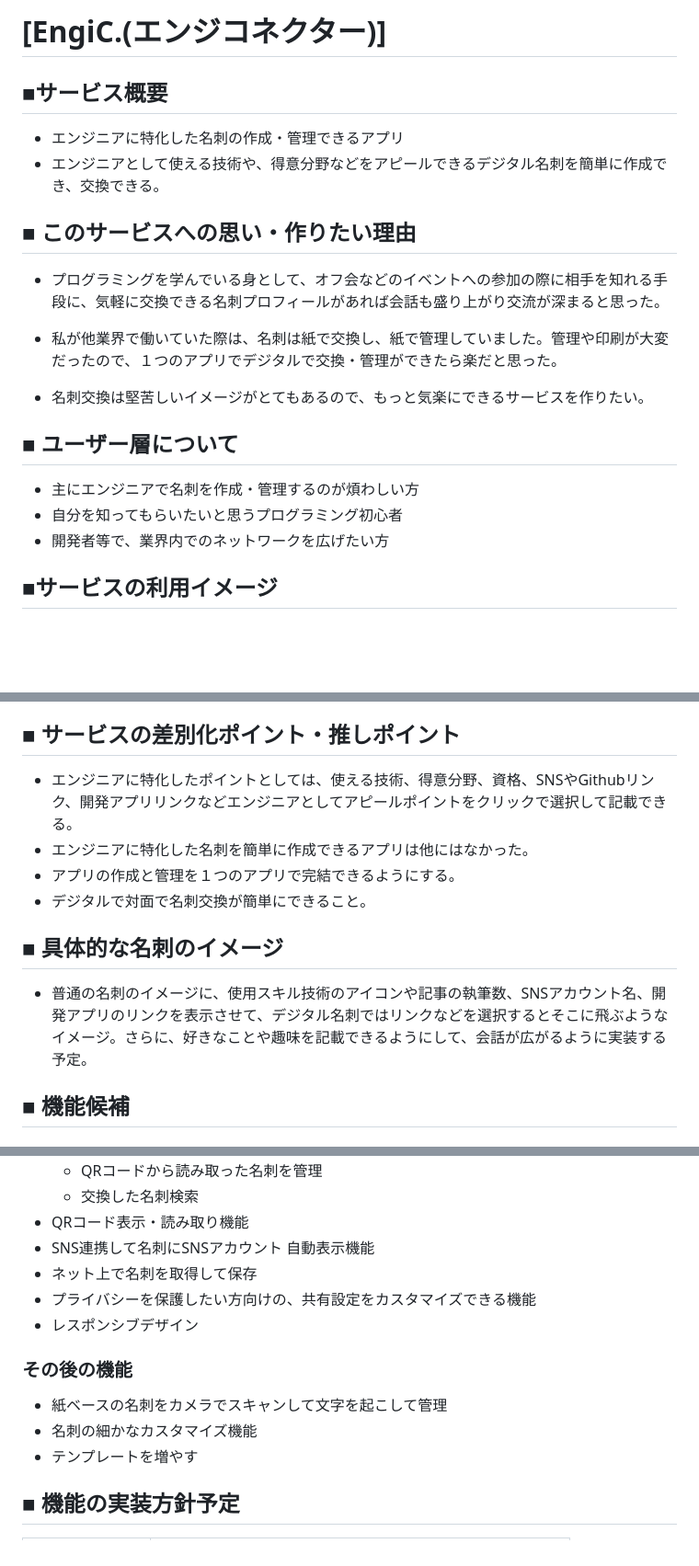
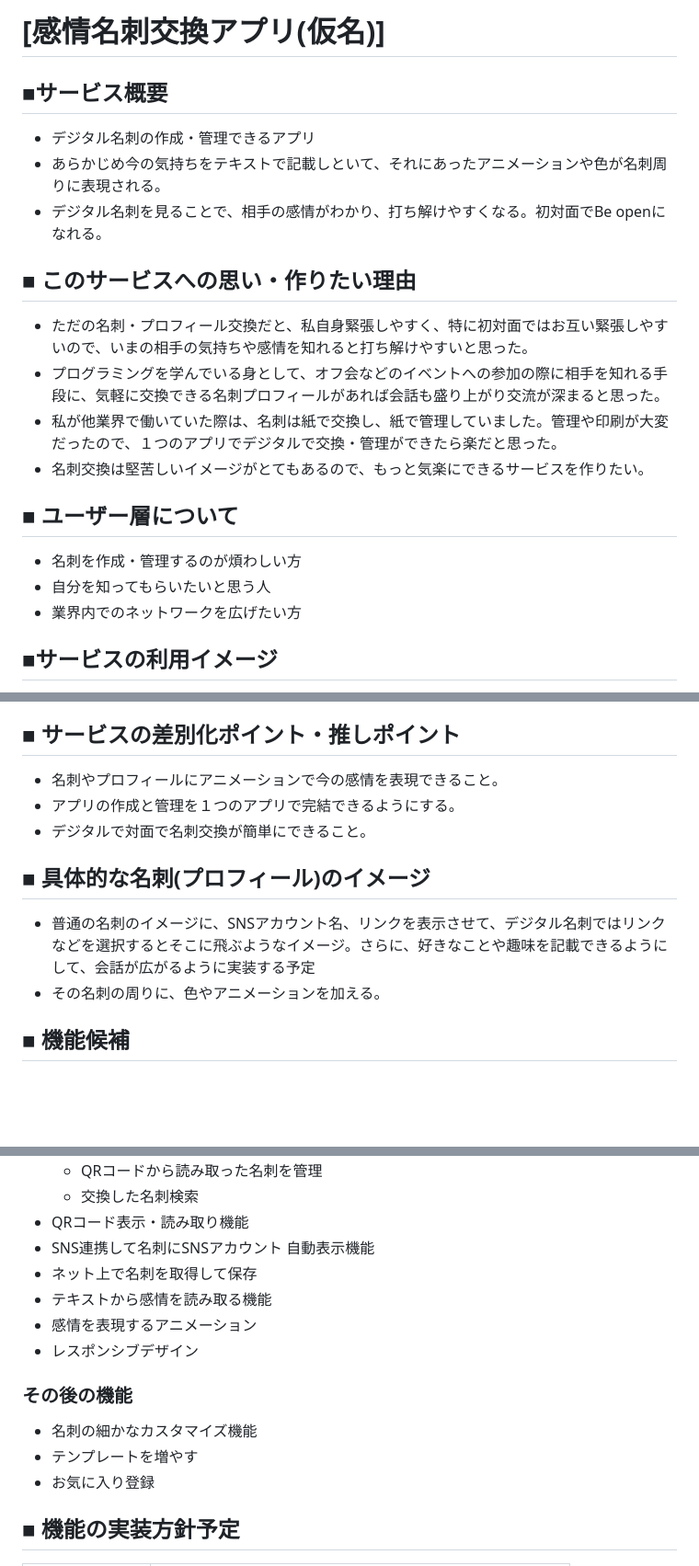
Before and after one commit to tomoprogra/EngiC, a Markdown page: README.md, 3 parts joined by grey strips. Shown at 92% size. Drawn GitHub-style; blank space fills up the shorter version.

```diff
--- a/README.md
+++ b/README.md
@@ -1,21 +1,20 @@
-# [EngiC.(エンジコネクター)]
+# [感情名刺交換アプリ(仮名)]
 
 ## ■サービス概要
-- エンジニアに特化した名刺の作成・管理できるアプリ
-- エンジニアとして使える技術や、得意分野などをアピールできるデジタル名刺を簡単に作成でき、交換できる。
+- デジタル名刺の作成・管理できるアプリ
+- あらかじめ今の気持ちをテキストで記載しといて、それにあったアニメーションや色が名刺周りに表現される。
+- デジタル名刺を見ることで、相手の感情がわかり、打ち解けやすくなる。初対面でBe openになれる。
 
 ## ■ このサービスへの思い・作りたい理由
-
+- ただの名刺・プロフィール交換だと、私自身緊張しやすく、特に初対面ではお互い緊張しやすいので、いまの相手の気持ちや感情を知れると打ち解けやすいと思った。
 - プログラミングを学んでいる身として、オフ会などのイベントへの参加の際に相手を知れる手段に、気軽に交換できる名刺プロフィールがあれば会話も盛り上がり交流が深まると思った。
-
 - 私が他業界で働いていた際は、名刺は紙で交換し、紙で管理していました。管理や印刷が大変だったので、１つのアプリでデジタルで交換・管理ができたら楽だと思った。
-
 - 名刺交換は堅苦しいイメージがとてもあるので、もっと気楽にできるサービスを作りたい。
 
 ## ■ ユーザー層について
-- 主にエンジニアで名刺を作成・管理するのが煩わしい方
-- 自分を知ってもらいたいと思うプログラミング初心者
-- 開発者等で、業界内でのネットワークを広げたい方
+- 名刺を作成・管理するのが煩わしい方
+- 自分を知ってもらいたいと思う人
+- 業界内でのネットワークを広げたい方
 
 ## ■サービスの利用イメージ
 
@@ -30,13 +29,13 @@ X(twitter)での拡散や、ボタン一つで名刺をXのツイートに画像
 
 ## ■ サービスの差別化ポイント・推しポイント
 
-- エンジニアに特化したポイントとしては、使える技術、得意分野、資格、SNSやGithubリンク、開発アプリリンクなどエンジニアとしてアピールポイントをクリックで選択して記載できる。
-- エンジニアに特化した名刺を簡単に作成できるアプリは他にはなかった。
+- 名刺やプロフィールにアニメーションで今の感情を表現できること。
 - アプリの作成と管理を１つのアプリで完結できるようにする。
 - デジタルで対面で名刺交換が簡単にできること。
 
-## ■ 具体的な名刺のイメージ
-- 普通の名刺のイメージに、使用スキル技術のアイコンや記事の執筆数、SNSアカウント名、開発アプリのリンクを表示させて、デジタル名刺ではリンクなどを選択するとそこに飛ぶようなイメージ。さらに、好きなことや趣味を記載できるようにして、会話が広がるように実装する予定。
+## ■ 具体的な名刺(プロフィール)のイメージ
+- 普通の名刺のイメージに、SNSアカウント名、リンクを表示させて、デジタル名刺ではリンクなどを選択するとそこに飛ぶようなイメージ。さらに、好きなことや趣味を記載できるようにして、会話が広がるように実装する予定
+- その名刺の周りに、色やアニメーションを加える。
 ## ■ 機能候補
 ### MVP
 * 会員登録
@@ -49,13 +48,14 @@ X(twitter)での拡散や、ボタン一つで名刺をXのツイートに画像
 * SNS連携して名刺にSNSアカウント
 自動表示機能
 * ネット上で名刺を取得して保存
-* プライバシーを保護したい方向けの、共有設定をカスタマイズできる機能
+* テキストから感情を読み取る機能
+* 感情を表現するアニメーション
 * レスポンシブデザイン
 
 ### その後の機能
-* 紙ベースの名刺をカメラでスキャンして文字を起こして管理
 * 名刺の細かなカスタマイズ機能
 * テンプレートを増やす
+* お気に入り登録
 
 ## ■ 機能の実装方針予定
 
```
